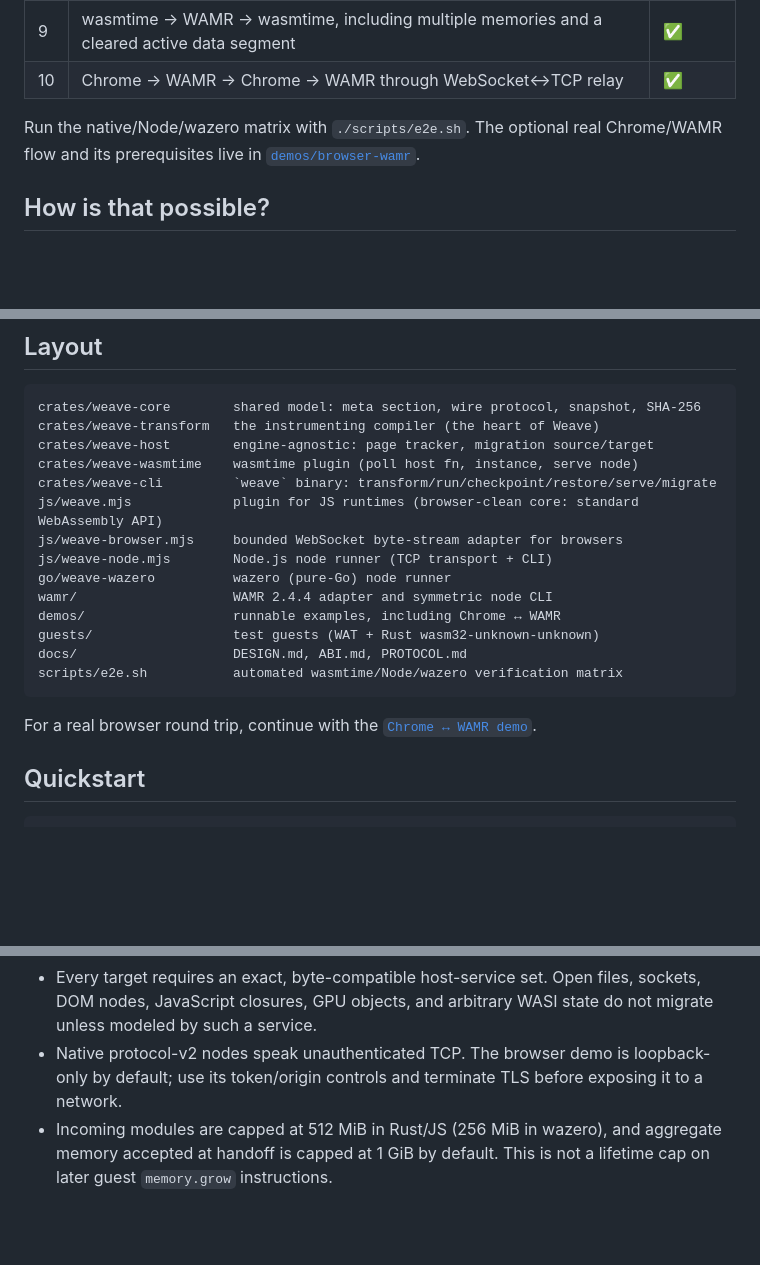
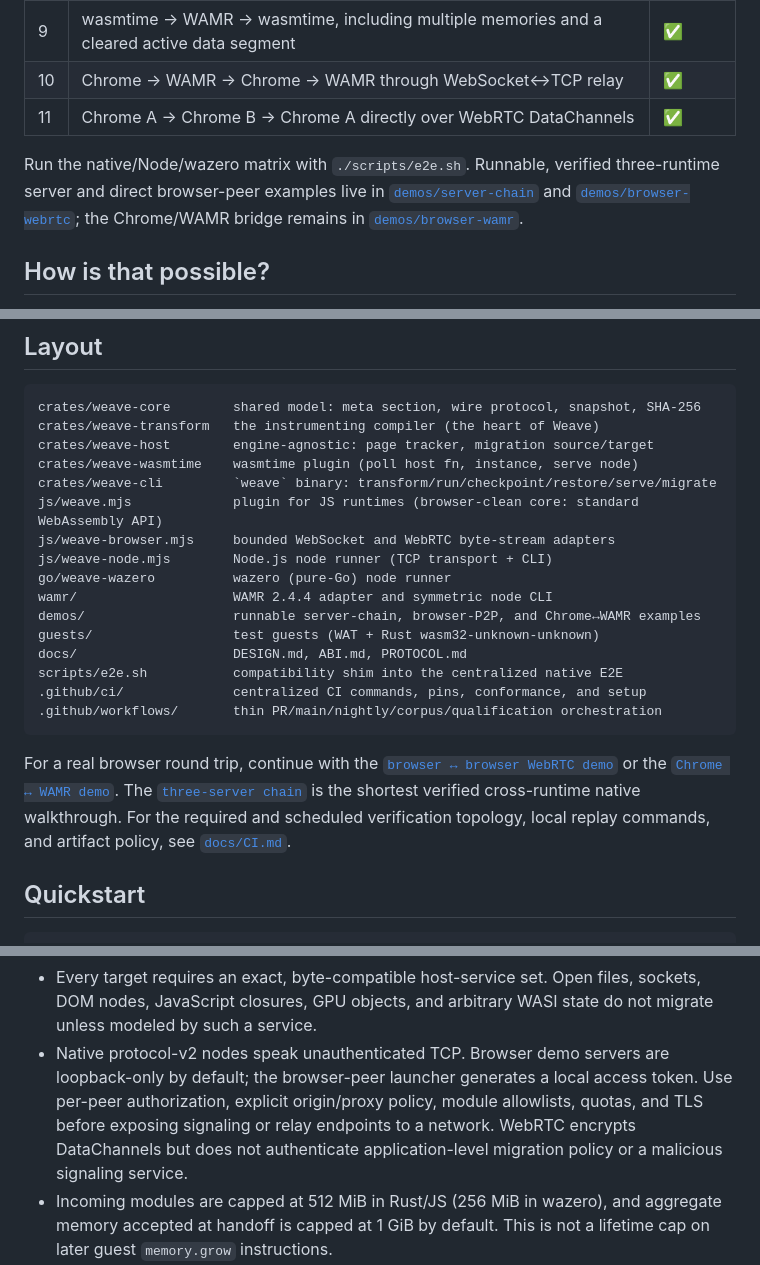
Before and after one commit to dphilla/weave, a Markdown page: README.md, 3 parts joined by grey strips. Drawn GitHub-style; blank space fills up the shorter version.

````diff
--- a/README.md
+++ b/README.md
@@ -23,9 +25,13 @@ index at every runtime boundary:
 | 8 | funcref table mutation, passive-segment semantics, SIMD state, deep/mutual recursion across checkpoints | ✅ |
 | 9 | wasmtime → WAMR → wasmtime, including multiple memories and a cleared active data segment | ✅ |
 | 10 | Chrome → WAMR → Chrome → WAMR through WebSocket↔TCP relay | ✅ |
+| 11 | Chrome A → Chrome B → Chrome A directly over WebRTC DataChannels | ✅ |
 
-Run the native/Node/wazero matrix with `./scripts/e2e.sh`. The optional real
-Chrome/WAMR flow and its prerequisites live in [`demos/browser-wamr`](demos/browser-wamr/).
+Run the native/Node/wazero matrix with `./scripts/e2e.sh`. Runnable, verified
+three-runtime server and direct browser-peer examples live in
+[`demos/server-chain`](demos/server-chain/) and
+[`demos/browser-webrtc`](demos/browser-webrtc/); the Chrome/WAMR bridge remains
+in [`demos/browser-wamr`](demos/browser-wamr/).
 
 ## How is that possible?
 
@@ -87,18 +93,25 @@ crates/weave-host        engine-agnostic: page tracker, migration source/target
 crates/weave-wasmtime    wasmtime plugin (poll host fn, instance, serve node)
 crates/weave-cli         `weave` binary: transform/run/checkpoint/restore/serve/migrate
 js/weave.mjs             plugin for JS runtimes (browser-clean core: standard WebAssembly API)
-js/weave-browser.mjs     bounded WebSocket byte-stream adapter for browsers
+js/weave-browser.mjs     bounded WebSocket and WebRTC byte-stream adapters
 js/weave-node.mjs        Node.js node runner (TCP transport + CLI)
 go/weave-wazero          wazero (pure-Go) node runner
 wamr/                    WAMR 2.4.4 adapter and symmetric node CLI
-demos/                   runnable examples, including Chrome ↔ WAMR
+demos/                   runnable server-chain, browser-P2P, and Chrome↔WAMR examples
 guests/                  test guests (WAT + Rust wasm32-unknown-unknown)
 docs/                    DESIGN.md, ABI.md, PROTOCOL.md
-scripts/e2e.sh           automated wasmtime/Node/wazero verification matrix
+scripts/e2e.sh           compatibility shim into the centralized native E2E
+.github/ci/              centralized CI commands, pins, conformance, and setup
+.github/workflows/       thin PR/main/nightly/corpus/qualification orchestration
 ```
 
 For a real browser round trip, continue with the
-[`Chrome ↔ WAMR demo`](demos/browser-wamr/README.md).
+[`browser ↔ browser WebRTC demo`](demos/browser-webrtc/README.md) or the
+[`Chrome ↔ WAMR demo`](demos/browser-wamr/README.md). The
+[`three-server chain`](demos/server-chain/README.md) is the shortest verified
+cross-runtime native walkthrough.
+For the required and scheduled verification topology, local replay commands,
+and artifact policy, see [`docs/CI.md`](docs/CI.md).
 
 ## Quickstart
 
@@ -167,9 +180,12 @@ internal state uses SIMD.
 - Every target requires an exact, byte-compatible host-service set. Open
   files, sockets, DOM nodes, JavaScript closures, GPU objects, and arbitrary
   WASI state do not migrate unless modeled by such a service.
-- Native protocol-v2 nodes speak unauthenticated TCP. The browser demo is
-  loopback-only by default; use its token/origin controls and terminate TLS
-  before exposing it to a network.
+- Native protocol-v2 nodes speak unauthenticated TCP. Browser demo servers are
+  loopback-only by default; the browser-peer launcher generates a local access
+  token. Use per-peer authorization, explicit origin/proxy policy, module
+  allowlists, quotas, and TLS before exposing signaling or relay endpoints to
+  a network. WebRTC encrypts DataChannels but does not authenticate
+  application-level migration policy or a malicious signaling service.
 - Incoming modules are capped at 512 MiB in Rust/JS (256 MiB in wazero), and
   aggregate memory accepted at handoff is capped at 1 GiB by default. This is
   not a lifetime cap on later guest `memory.grow` instructions.
````
Also changed, not shown: other parts of README.md (+2 -0 lines).
